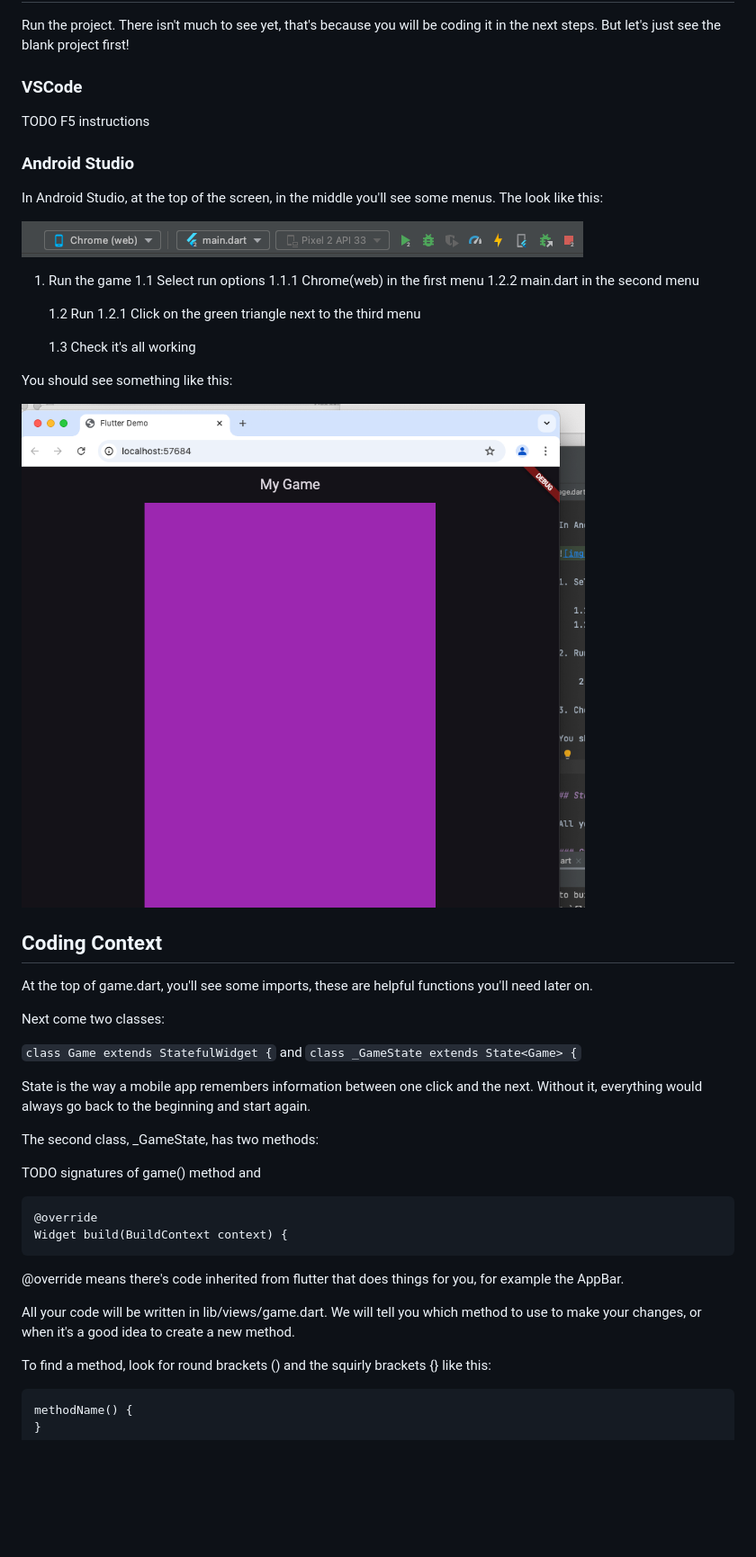
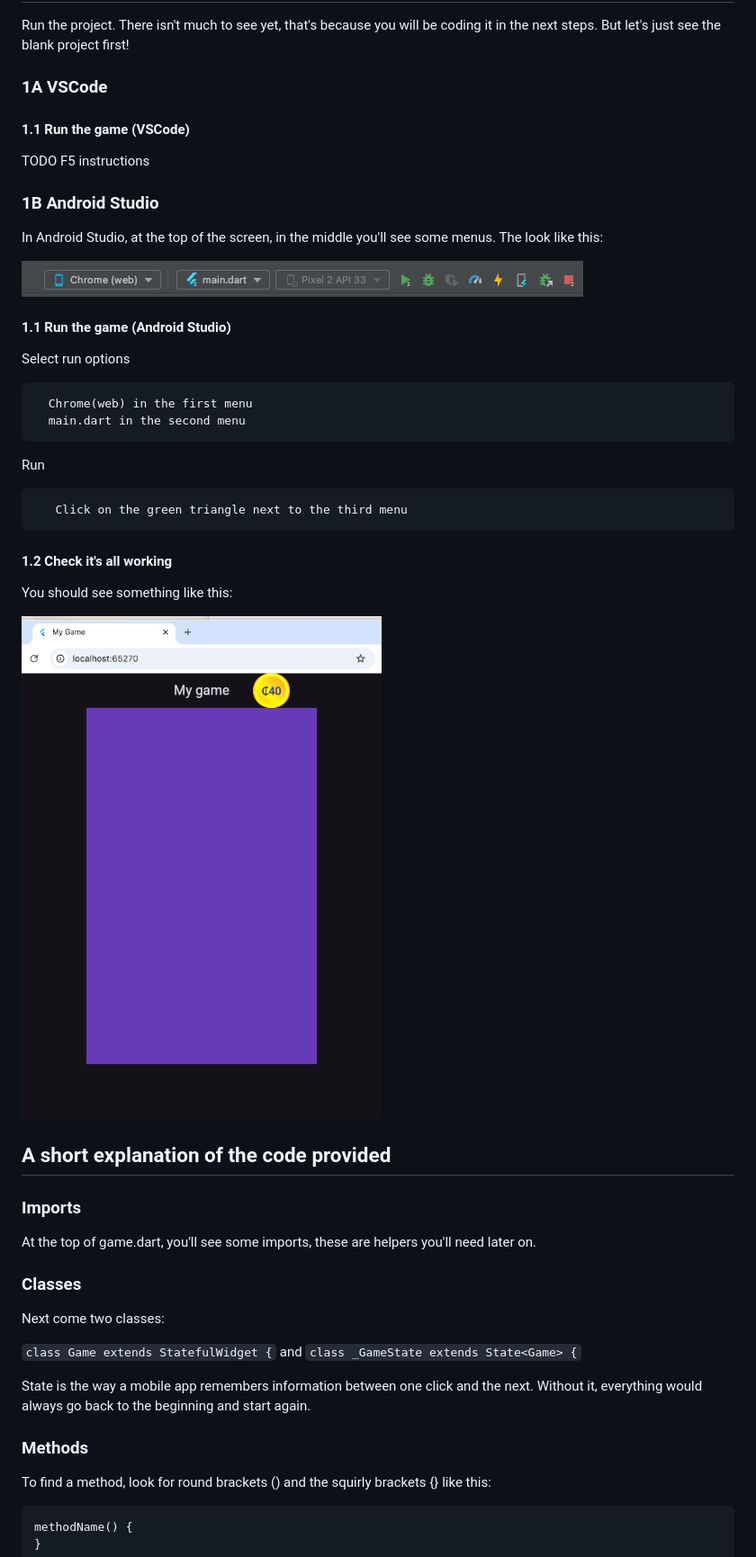
Before and after one commit to fflowio/mobile_game, a Markdown page: README.md, the part around the change printed below. Shown: that part at 90% size. Drawn GitHub-style; pictures changed too: img_8.png (added); blank space fills up the shorter version.

Commit message:
Refixing README

````diff
--- a/README.md
+++ b/README.md
@@ -72,33 +71,42 @@ You'll find out more about them in the workshop.
 Run the project. There isn't much to see yet, that's because you will be coding it in the next steps.
 But let's just see the blank project first!
 
-### VSCode
+### 1A VSCode
+
+#### 1.1 Run the game (VSCode)
 
 TODO F5 instructions
 
-### Android Studio
+### 1B Android Studio
 
 In Android Studio, at the top of the screen, in the middle you'll see some menus. The look like this:
 
 ![img.png](img.png)
 
-1. Run the game
-   1.1 Select run options
-      1.1.1 Chrome(web) in the first menu
-      1.2.2 main.dart in the second menu
+#### 1.1 Run the game (Android Studio)
 
-   1.2 Run
-       1.2.1 Click on the green triangle next to the third menu
+   Select run options
 
-   1.3 Check it's all working
+      Chrome(web) in the first menu
+      main.dart in the second menu
+
+   Run
+
+       Click on the green triangle next to the third menu
+
+#### 1.2 Check it's all working
 
 You should see something like this:
 
-![img_1.png](img_1.png)
+![img_8.png](img_8.png)
 
-## Coding Context
+## A short explanation of the code provided
 
-At the top of game.dart, you'll see some imports, these are helpful functions you'll need later on.
+### Imports
+
+At the top of game.dart, you'll see some imports, these are helpers you'll need later on.
+
+### Classes
 
 Next come two classes:
 
@@ -109,20 +117,7 @@ and
 State is the way a mobile app remembers information between one click and the next. Without it,
 everything would always go back to the beginning and start again.
 
-The second class, _GameState, has two methods:
-
-TODO signatures of game() method
-and
-```
-@override
-Widget build(BuildContext context) {
-```
-
-@override means there's code inherited from flutter that does things for you, for example the
-AppBar.
-
-All your code will be written in lib/views/game.dart. We will tell you which method to use to make your
-changes, or when it's a good idea to create a new method.
+### Methods
 
 To find a method, look for round brackets () and the squirly brackets {} like this:
 
````
Also changed, not shown: other parts of README.md (+46 -21 lines), 2 other files.
